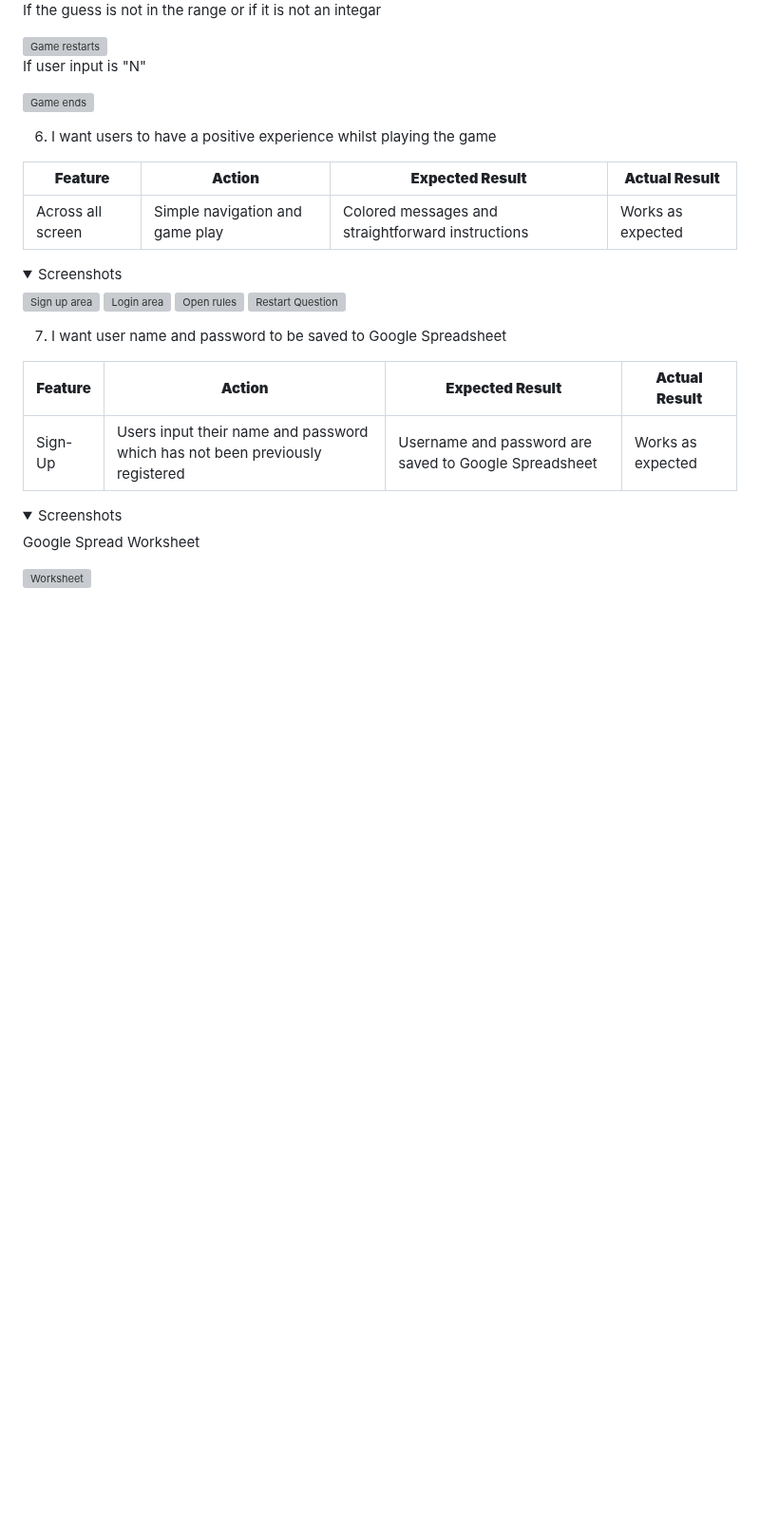
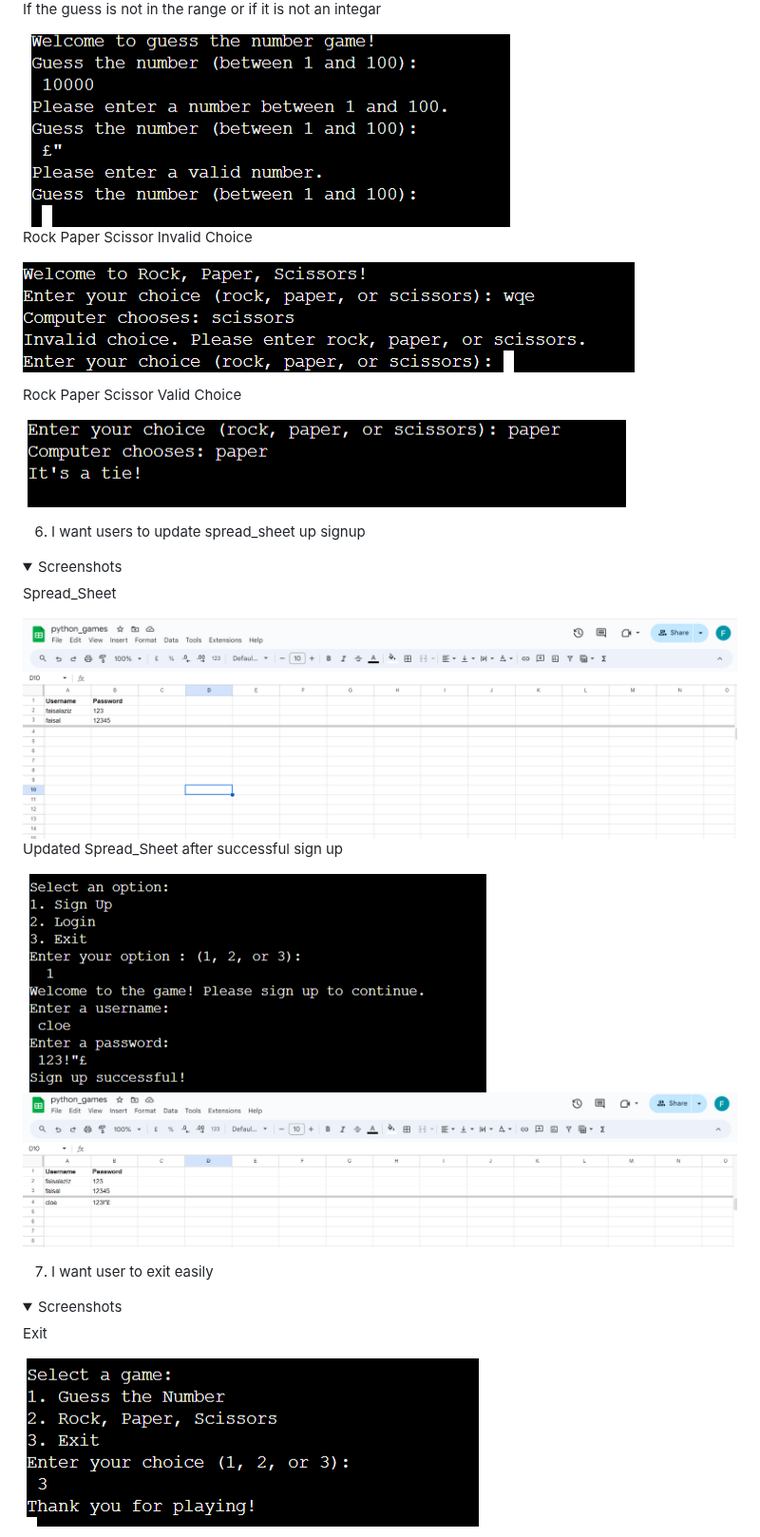
Before and after one commit to FaisalRD123/python_games, a Markdown page: README.md, the part around one of its changes. Shown at 95% size. Rendered like a GitHub page; folded sections open; blank space fills up the shorter version; grey boxes are pictures that could not be loaded.

```diff
--- a/README.md
+++ b/README.md
@@ -142,33 +142,29 @@ Welcome,
     <p>Guess the number. Attempts conditons + win condition.</p>
     <img src="assets/conditions_tries_number.PNG" alt="1st_game">
     <p>If the guess is not in the range or if it is not an integar</p>
-    <img src="assets/screenshots/restart.png" alt="Game restarts">
-    <p>If user input is "N"</p>
-    <img src ="assets/screenshots/ustory5.png" alt="Game ends">
+    <img src="assets/invalid_choice.PNG" alt="Invalid Choice">
+    <p>Rock Paper Scissor Invalid Choice</p>
+    <img src="assets/rps_invalid_choice.PNG" alt="RPS Game">
+    <p>Rock Paper Scissor Valid Choice</p>
+    <img src="assets/rps_successful.PNG" alt="RPS Game">
 </details>
 
-6. I want users to have a positive experience whilst playing the game
-
-| **Feature**   | **Action**                    | **Expected Result**          | **Actual Result** |
-| ------------- | ----------------------------- | ---------------------------- | ----------------- |
-| Across all screen | Simple navigation and game play  | Colored messages and straightforward instructions | Works as expected |
+6. I want users to update spread_sheet up signup
 
 <details>
     <summary>Screenshots</summary>
-    <img src="assets/screenshots/ustory1-signup.png" alt="Sign up area">
-    <img src="assets/screenshots/userstory2.png" alt="Login area">
-    <img src="assets/screenshots/ustory3.png" alt="Open rules">
-    <img src="assets/screenshots/restartq.png" alt="Restart Question">
+    <p>Spread_Sheet</p>
+    <img src="assets/spread_sheet.PNG" alt="Spread Sheet">
+    <p>Updated Spread_Sheet after successful sign up</p>
+    <img src="assets/signup_successful.PNG" alt="Sign up area">
+    <img src="assets/updated_spreadsheet.PNG" alt="Updated Spread Sheet">
+
 </details>
 
-7. I want user name and password to be saved to Google Spreadsheet
-
-| **Feature**   | **Action**                    | **Expected Result**          | **Actual Result** |
-| ------------- | ----------------------------- | ---------------------------- | ----------------- |
-| Sign-Up | Users input their name and password which has not been previously registered  | Username and password are saved to Google Spreadsheet| Works as expected |
+7. I want user to exit easily
 
 <details>
     <summary>Screenshots</summary>
-    <p>Google Spread Worksheet</p>
-    <img src="assets/screenshots/worksheet.png" alt="Worksheet">
+    <p>Exit</p>
+    <img src="assets/exit.PNG" alt="Exit">
 </details>
```
Also changed, not shown: other parts of README.md (+0 -30 lines).
